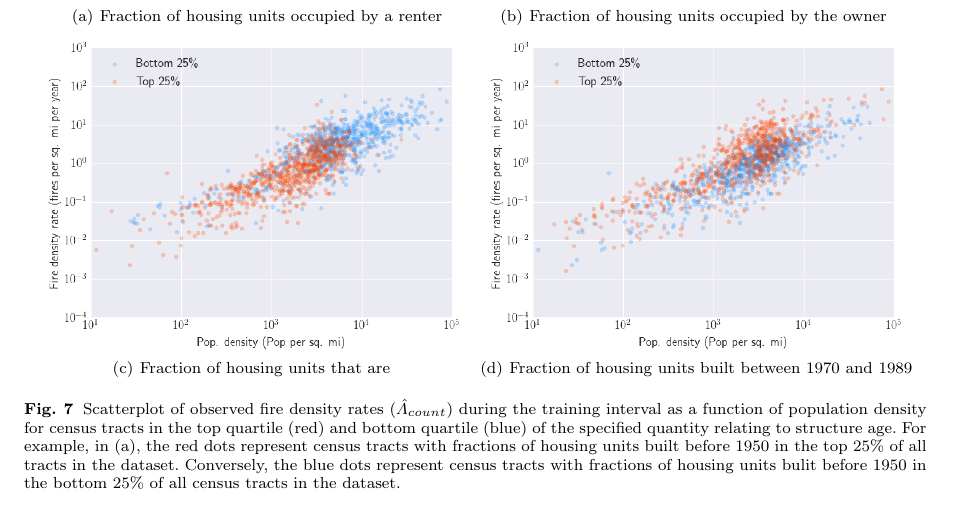
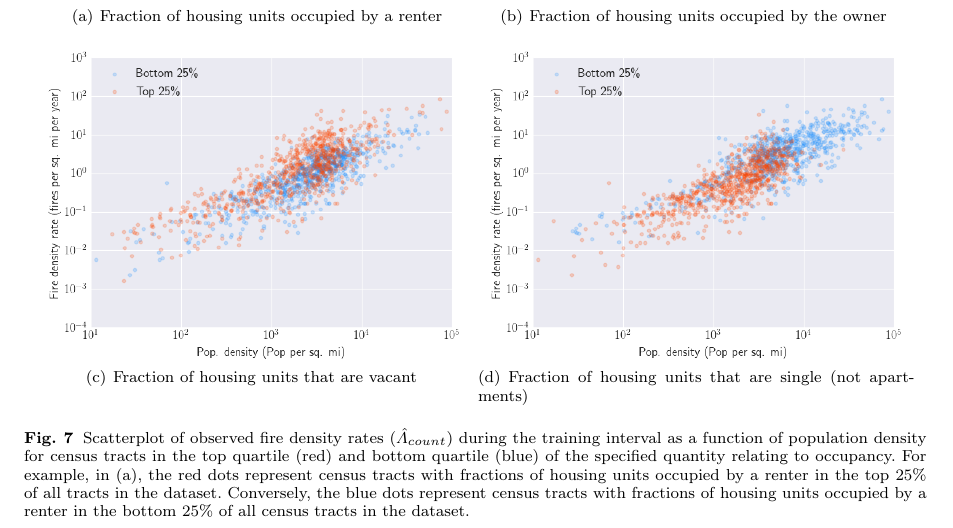
Before and after one commit to tbuffington7/Poisson-Fire-Paper, a LaTeX paper (poisson_fire.tex): part of page 7 of 8, cut so that both start at the same text. Compiled offline with pdfLaTeX.

Commit message:
Updates from Overleaf

```diff
--- a/poisson_fire.tex
+++ b/poisson_fire.tex
@@ -212,22 +212,18 @@ A key consideration for generating meaningful results from KDE is the selection
               \label{fig:frac_rented} \includegraphics[width=7.5cm,keepaspectratio]{figures/frac_rented.png}
           }%
           \subfigure[Fraction of housing units occupied by the owner]{%
-             \label{fig:frac_owner} \includegraphics[width=7.5cm,keepaspectratio]{figures/frac_1_unit.png}
+             \label{fig:frac_owner} \includegraphics[width=7.5cm,keepaspectratio]{figures/frac_owner.png}
+          }\\ %
+          \subfigure[Fraction of housing units that are vacant ]{%
+             \label{fig:frac_vacant} \includegraphics[width=7.5cm,keepaspectratio]{figures/frac_vacant.png}
           } %
-          \subfigure[Fraction of housing units that are ]{%
+            \subfigure[Fraction of housing units that are single (not apartments)]{%
              \label{fig:frac_1_unit} \includegraphics[width=7.5cm,keepaspectratio]{figures/frac_1_unit.png}
-          } %
-            \subfigure[Fraction of housing units built between 1970 and 1989]{%
-             \label{fig:frac_vacant} \includegraphics[width=7.5cm,keepaspectratio]{figures/frac_vacant.png}
           }
       \end{center}
-      \caption{Scatterplot of observed fire density rates ($\hat\Lambda_{count}$) during the training interval as a function of population density for census tracts in the top quartile (red) and bottom quartile (blue) of the specified quantity relating to structure age. For example, in \protect\subref{fig:frac_1950}, the red dots represent census tracts with fractions of housing units built before 1950 in the top 25\% of all tracts in the dataset. Conversely, the blue dots represent census tracts with fractions of housing units bulit before 1950 in the bottom 25\% of all census tracts in the dataset.}
+      \caption{Scatterplot of observed fire density rates ($\hat\Lambda_{count}$) during the training interval as a function of population density for census tracts in the top quartile (red) and bottom quartile (blue) of the specified quantity relating to occupancy. For example, in \protect\subref{fig:frac_rented}, the red dots represent census tracts with fractions of housing units occupied by a renter in the top 25\% of all tracts in the dataset. Conversely, the blue dots represent census tracts with fractions of housing units occupied by a renter in the bottom 25\% of all census tracts in the dataset.}
      \label{fig:occupancy}
   \end{figure}
-
-
-
-
 
   \subsubsection{A hierarchical Bayesian Poisson regression model}
 
```
Also changed, not shown: poisson_fire.tex (4 more changed lines).
